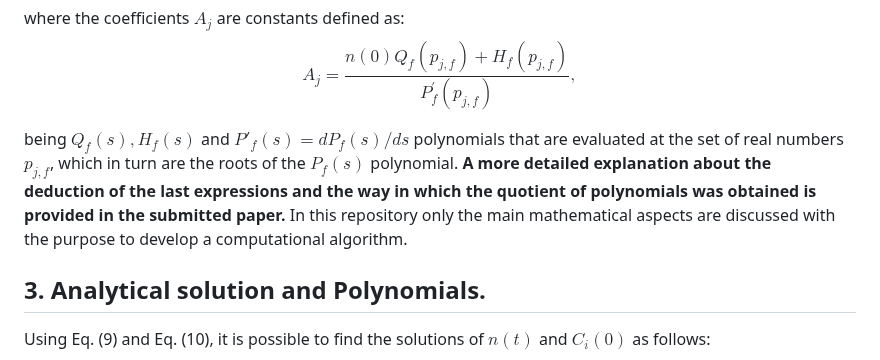
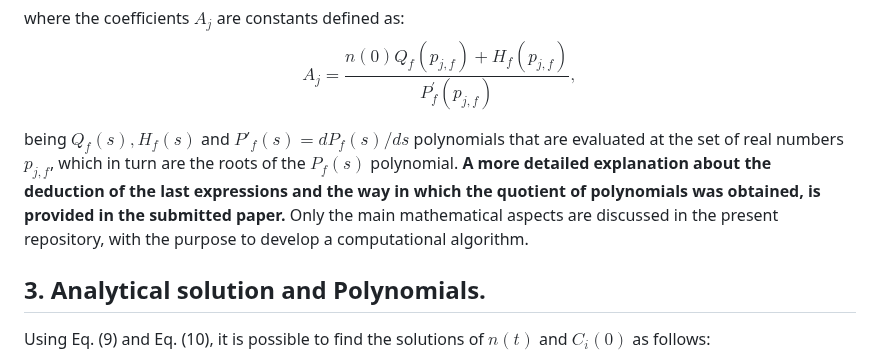
Before and after one commit to Cruz-Lopez-Carlos-Antonio/AnalyticalFNPKE, a Markdown page: README.md, the part around the change. GitHub-like rendering.

```diff
--- a/README.md
+++ b/README.md
@@ -56,7 +56,7 @@ $${\widetilde{C}}_{i}(s) =\frac{\beta_i}{\Lambda^\alpha} \sum _{j=1}^{K+1}A_j \f
 where the coefficients $A_j$ are constants defined as:
 $$A_j=\frac{n\left(0\right)Q_f\left(p_{j,f}\right)+H_f(p_{j,f})}{P_f^\prime(p_{j,f})}, \tag{11}$$
 
-being $Q_f(s), H_f(s)$ and $P'_ f(s)=dP_f(s)/ds$ polynomials that are evaluated at the set of real numbers $p_{j,f}$, which in turn are the roots of the $P_f(s)$ polynomial. **A more detailed explanation about the deduction of the last expressions and the way in which the quotient of polynomials was obtained is provided in the submitted paper.** In this repository only the main mathematical aspects are discussed with the purpose to develop a computational algorithm.
+being $Q_f(s), H_f(s)$ and $P'_ f(s)=dP_f(s)/ds$ polynomials that are evaluated at the set of real numbers $p_{j,f}$, which in turn are the roots of the $P_f(s)$ polynomial. **A more detailed explanation about the deduction of the last expressions and the way in which the quotient of polynomials was obtained, is provided in the submitted paper.** Only the main mathematical aspects are discussed in the present repository, with the purpose to develop a computational algorithm.
 
 ## 3. Analytical solution and Polynomials.
 
```
